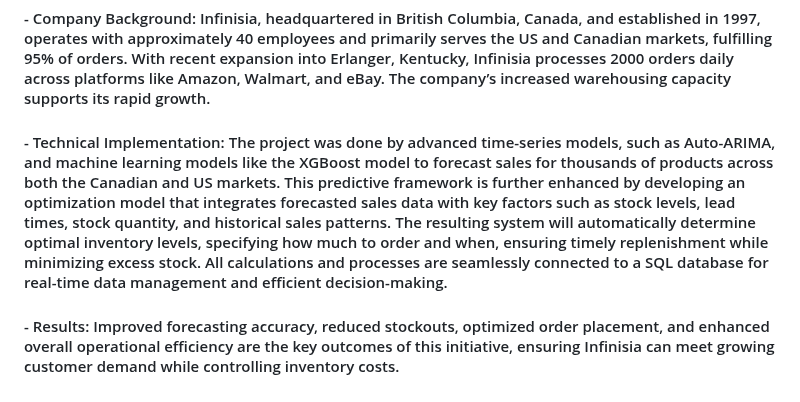
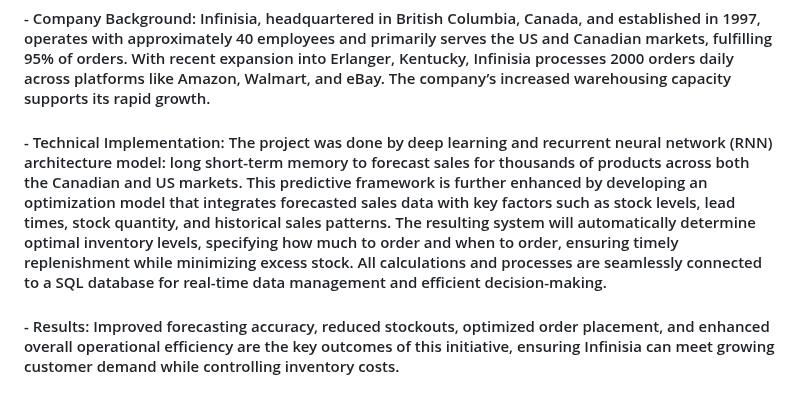
Before and after one commit to sungg888/Ruocong-Sun.github.io, a Markdown page: README.md, the part around the change. Drawn GitHub-style.

```diff
--- a/README.md
+++ b/README.md
@@ -10,7 +10,7 @@
 #### Due to the confidentiality agreement, this part of the GitHub repository cannot be made public.
 #### - Project Overview: This project focuses on optimizing inventory forecasting and replenishment for Infinisia by integrating data-driven forecasting models to enhance operational efficiency and stock management.
 #### - Company Background: Infinisia, headquartered in British Columbia, Canada, and established in 1997, operates with approximately 40 employees and primarily serves the US and Canadian markets, fulfilling 95% of orders. With recent expansion into Erlanger, Kentucky, Infinisia processes 2000 orders daily across platforms like Amazon, Walmart, and eBay. The company’s increased warehousing capacity supports its rapid growth.
-#### - Technical Implementation: The project was done by advanced time-series models, such as Auto-ARIMA, and machine learning models like the XGBoost model to forecast sales for thousands of products across both the Canadian and US markets. This predictive framework is further enhanced by developing an optimization model that integrates forecasted sales data with key factors such as stock levels, lead times, stock quantity, and historical sales patterns. The resulting system will automatically determine optimal inventory levels, specifying how much to order and when, ensuring timely replenishment while minimizing excess stock. All calculations and processes are seamlessly connected to a SQL database for real-time data management and efficient decision-making.
+#### - Technical Implementation: The project was done by deep learning and recurrent neural network (RNN) architecture model: long short-term memory to forecast sales for thousands of products across both the Canadian and US markets. This predictive framework is further enhanced by developing an optimization model that integrates forecasted sales data with key factors such as stock levels, lead times, stock quantity, and historical sales patterns. The resulting system will automatically determine optimal inventory levels, specifying how much to order and when to order, ensuring timely replenishment while minimizing excess stock. All calculations and processes are seamlessly connected to a SQL database for real-time data management and efficient decision-making.
 #### - Results: Improved forecasting accuracy, reduced stockouts, optimized order placement, and enhanced overall operational efficiency are the key outcomes of this initiative, ensuring Infinisia can meet growing customer demand while controlling inventory costs.
 <be>
 <br><br>
```
